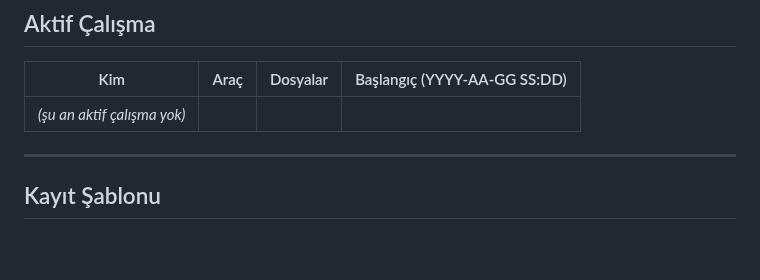
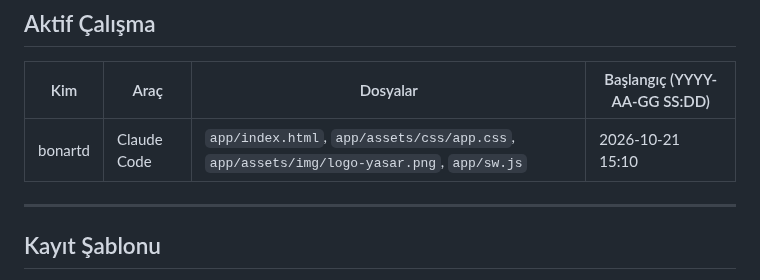
Before and after one commit to bonartd/OCinfo, a Markdown page: TEAM_STATUS.md, the part around the change. GitHub-like rendering; blank space fills up the shorter version.

Commit message:
TEAM_STATUS: bonartd çalışmaya başladı (başlık logosu)

```diff
--- a/TEAM_STATUS.md
+++ b/TEAM_STATUS.md
@@ -14,7 +14,7 @@
 
 | Kim | Araç | Dosyalar | Başlangıç (YYYY-AA-GG SS:DD) |
 |-----|------|----------|------------------------------|
-| _(şu an aktif çalışma yok)_ | | | |
+| bonartd | Claude Code | `app/index.html`, `app/assets/css/app.css`, `app/assets/img/logo-yasar.png`, `app/sw.js` | 2026-10-21 15:10 |
 
 ---
 
```
